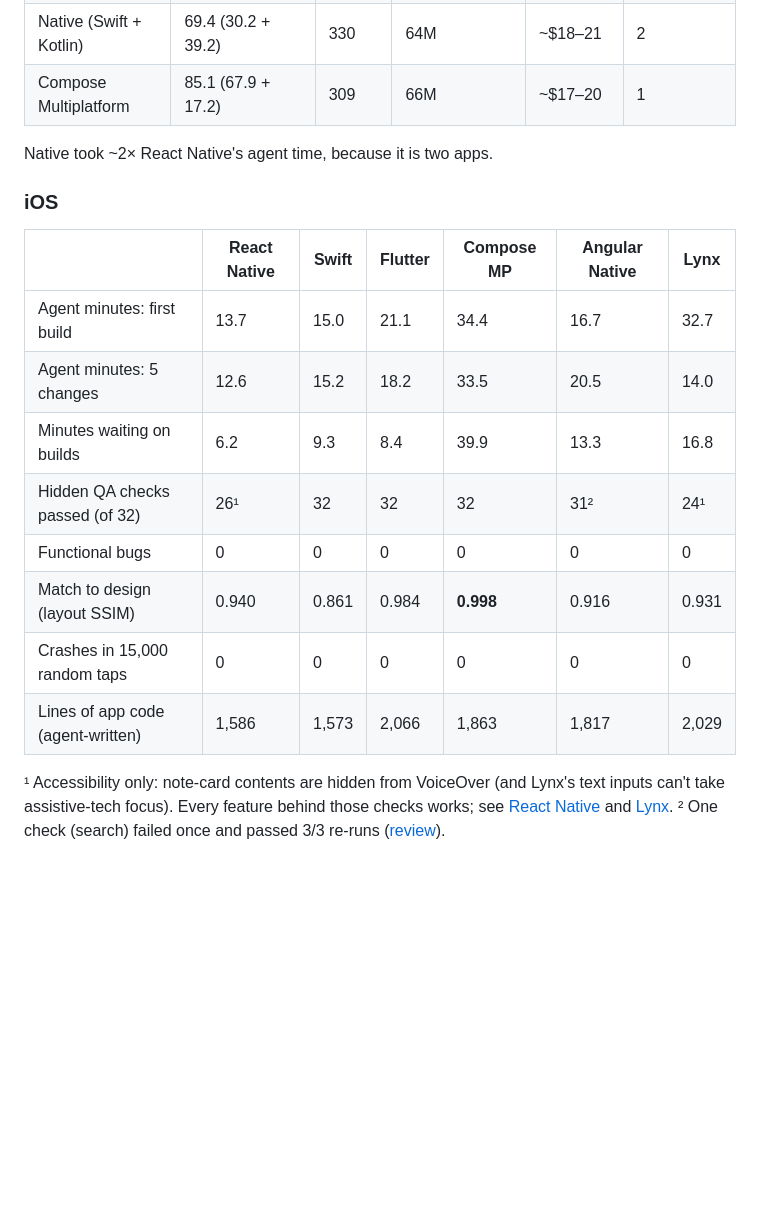
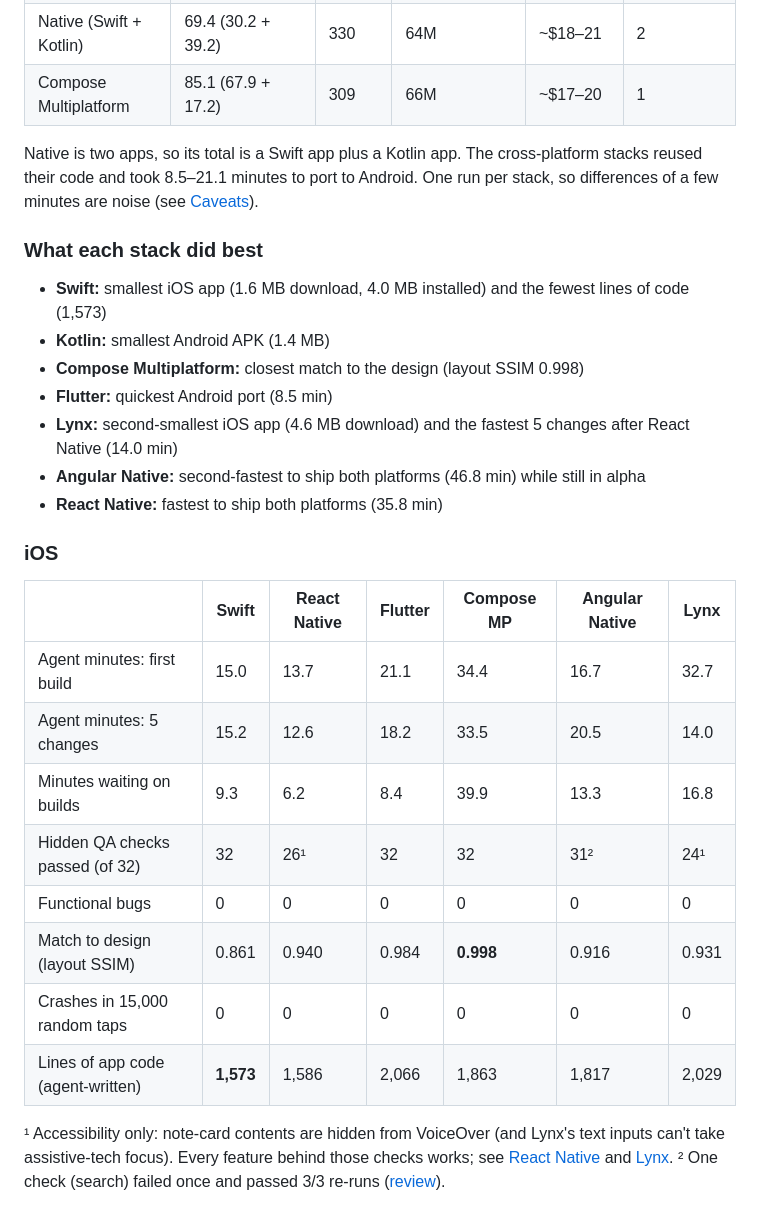
Before and after one commit to blazejkustra/one-app-seven-codebases, a Markdown page: README.md, the part around the change printed below. Drawn GitHub-style; blank space fills up the shorter version.

```diff
--- a/README.md
+++ b/README.md
@@ -27,20 +27,31 @@ Android. Every agent ran and tested its own app on a simulator or emulator with
 | Native (Swift + Kotlin) | 69.4 (30.2 + 39.2) | 330 | 64M | ~$18–21 | 2 |
 | Compose Multiplatform | 85.1 (67.9 + 17.2) | 309 | 66M | ~$17–20 | 1 |
 
-Native took ~2× React Native's agent time, because it is two apps.
+Native is two apps, so its total is a Swift app plus a Kotlin app. The cross-platform stacks reused their code and took
+8.5–21.1 minutes to port to Android. One run per stack, so differences of a few minutes are noise (see [Caveats](#caveats)).
+
+### What each stack did best
+
+- **Swift:** smallest iOS app (1.6 MB download, 4.0 MB installed) and the fewest lines of code (1,573)
+- **Kotlin:** smallest Android APK (1.4 MB)
+- **Compose Multiplatform:** closest match to the design (layout SSIM 0.998)
+- **Flutter:** quickest Android port (8.5 min)
+- **Lynx:** second-smallest iOS app (4.6 MB download) and the fastest 5 changes after React Native (14.0 min)
+- **Angular Native:** second-fastest to ship both platforms (46.8 min) while still in alpha
+- **React Native:** fastest to ship both platforms (35.8 min)
 
 ### iOS
 
-| | React Native | Swift | Flutter | Compose MP | Angular Native | Lynx |
+| | Swift | React Native | Flutter | Compose MP | Angular Native | Lynx |
 |---|---|---|---|---|---|---|
-| Agent minutes: first build | 13.7 | 15.0 | 21.1 | 34.4 | 16.7 | 32.7 |
-| Agent minutes: 5 changes | 12.6 | 15.2 | 18.2 | 33.5 | 20.5 | 14.0 |
-| Minutes waiting on builds | 6.2 | 9.3 | 8.4 | 39.9 | 13.3 | 16.8 |
-| Hidden QA checks passed (of 32) | 26¹ | 32 | 32 | 32 | 31² | 24¹ |
+| Agent minutes: first build | 15.0 | 13.7 | 21.1 | 34.4 | 16.7 | 32.7 |
+| Agent minutes: 5 changes | 15.2 | 12.6 | 18.2 | 33.5 | 20.5 | 14.0 |
+| Minutes waiting on builds | 9.3 | 6.2 | 8.4 | 39.9 | 13.3 | 16.8 |
+| Hidden QA checks passed (of 32) | 32 | 26¹ | 32 | 32 | 31² | 24¹ |
 | Functional bugs | 0 | 0 | 0 | 0 | 0 | 0 |
-| Match to design (layout SSIM) | 0.940 | 0.861 | 0.984 | **0.998** | 0.916 | 0.931 |
+| Match to design (layout SSIM) | 0.861 | 0.940 | 0.984 | **0.998** | 0.916 | 0.931 |
 | Crashes in 15,000 random taps | 0 | 0 | 0 | 0 | 0 | 0 |
-| Lines of app code (agent-written) | 1,586 | 1,573 | 2,066 | 1,863 | 1,817 | 2,029 |
+| Lines of app code (agent-written) | **1,573** | 1,586 | 2,066 | 1,863 | 1,817 | 2,029 |
 
 ¹ Accessibility only: note-card contents are hidden from VoiceOver (and Lynx's text inputs can't take
 assistive-tech focus). Every feature behind those checks works; see
```
Also changed, not shown: other parts of README.md (+12 -12 lines), results/poster-hook.png, results/poster.png.
